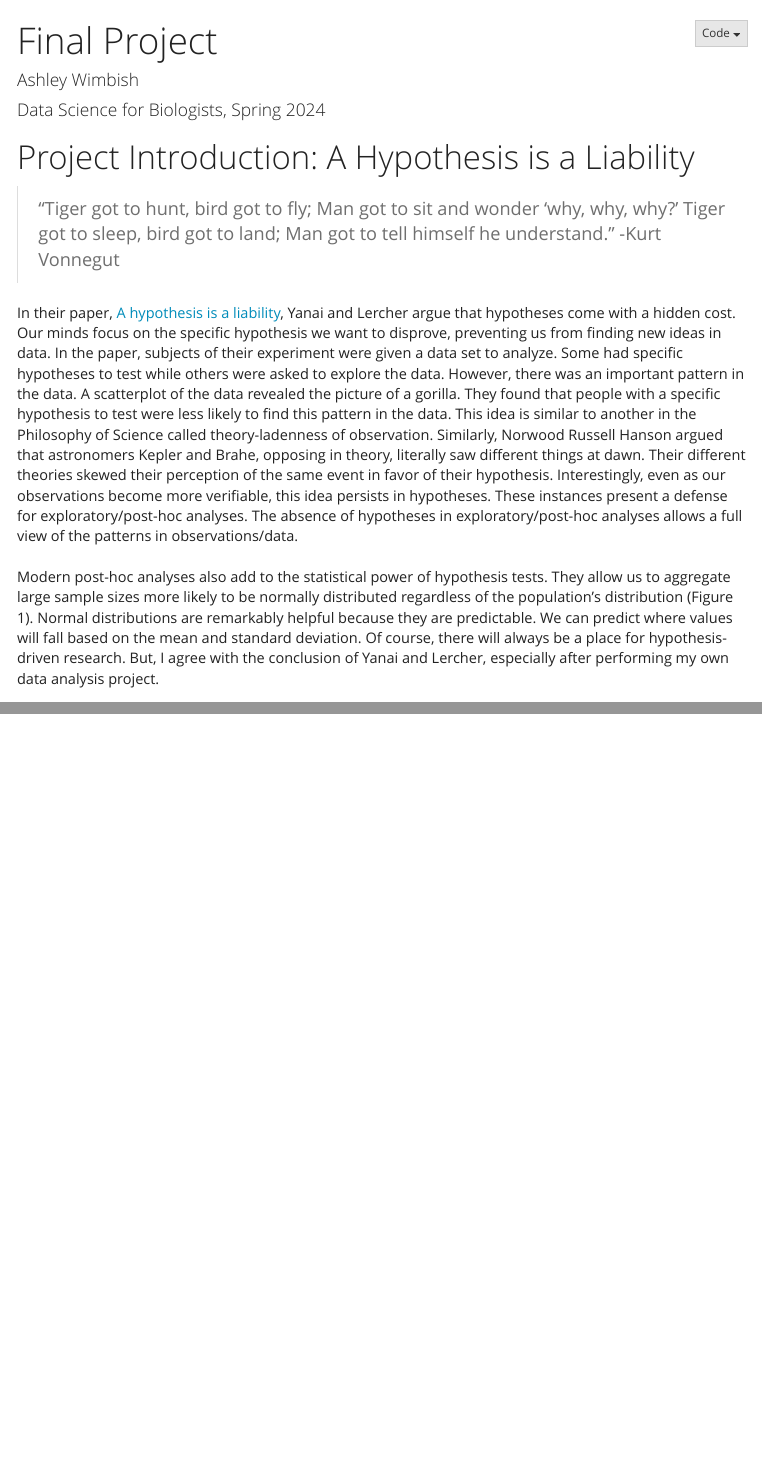
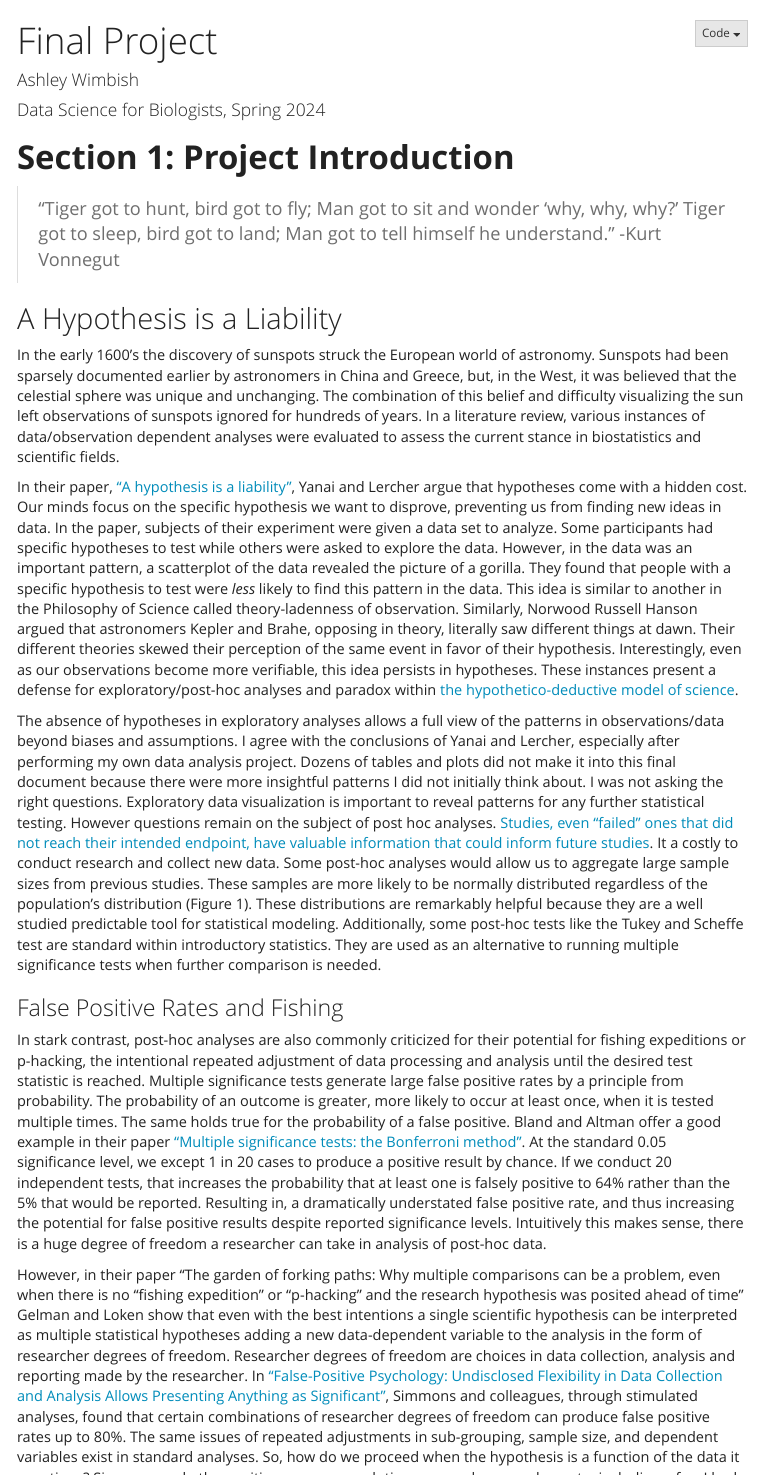
Before and after one commit to AshleyWimbish/data_sci_final, an R Markdown document (final_project.Rmd): the page in a window 1100 px wide, from its top, and a second part further down, joined at a grey line. Rendered offline with R 4.5, knitr and Pandoc, with nearby package versions; some code elsewhere in the file could not run offline; menus at the side of the page are left out; long lines of code are wrapped.

Commit message:
Update final_project.Rmd

```diff
--- a/final_project.Rmd
+++ b/final_project.Rmd
@@ -13,7 +13,7 @@
   chunk_output_type: console
 ---
 
-# Project Introduction: A Hypothesis is a Liability
+# **Section 1: Project Introduction**
 
 >“Tiger got to hunt, bird got to fly;
 Man got to sit and wonder 'why, why, why?'
@@ -21,7 +21,24 @@
 Man got to tell himself he understand.”
 -Kurt Vonnegut
 
-In their paper, [A hypothesis is a liability](https://doi.org/10.1186/s13059-020-02133-w), Yanai and Lercher argue that hypotheses come with a hidden cost. Our minds focus on the specific hypothesis we want to disprove, preventing us from finding new ideas in data. In the paper, subjects of their experiment were given a data set to analyze. Some had specific hypotheses to test while others were asked to explore the data. However, there was an important pattern in the data. A scatterplot of the data revealed the picture of a gorilla. They found that people with a specific hypothesis to test were less likely to find this pattern in the data. This idea is similar to another in the Philosophy of Science called theory-ladenness of observation. Similarly, Norwood Russell Hanson argued that astronomers Kepler and Brahe, opposing in theory, literally saw different things at dawn. Their different theories skewed their perception of the same event in favor of their hypothesis. Interestingly, even as our observations become more verifiable, this idea persists in hypotheses. These instances present a defense for exploratory/post-hoc analyses. The absence of hypotheses in exploratory/post-hoc analyses allows a full view of the patterns in observations/data.
-<br><br>
-Modern post-hoc analyses also add to the statistical power of hypothesis tests. They allow us to aggregate large sample sizes more likely to be normally distributed regardless of the population’s distribution (Figure 1). Normal distributions are remarkably helpful because they are predictable. We can predict where values will fall based on the mean and standard deviation. Of course, there will always be a place for hypothesis-driven research. But, I agree with the conclusion of Yanai and Lercher, especially after performing my own data analysis project.
-<br><br>
+## A Hypothesis is a Liability
+
+In the early 1600's the discovery of sunspots struck the European world of astronomy. Sunspots had been sparsely documented earlier by astronomers in China and Greece, but, in the West, it was believed that the celestial sphere was unique and unchanging. The combination of this belief and difficulty visualizing the sun left observations of sunspots ignored for hundreds of years. In a literature review, various instances of data/observation dependent analyses were evaluated to assess the current stance in biostatistics and scientific fields.
+<br>
+
+In their paper, ["A hypothesis is a liability"](https://doi.org/10.1186/s13059-020-02133-w), Yanai and Lercher argue that hypotheses come with a hidden cost. Our minds focus on the specific hypothesis we want to disprove, preventing us from finding new ideas in data. In the paper, subjects of their experiment were given a data set to analyze. Some participants had specific hypotheses to test while others were asked to explore the data. However, in the data was an important pattern, a scatterplot of the data revealed the picture of a gorilla. They found that people with a specific hypothesis to test were *less* likely to find this pattern in the data. This idea is similar to another in the Philosophy of Science called theory-ladenness of observation. Similarly, Norwood Russell Hanson argued that astronomers Kepler and Brahe, opposing in theory, literally saw different things at dawn. Their different theories skewed their perception of the same event in favor of their hypothesis. Interestingly, even as our observations become more verifiable, this idea persists in hypotheses. These instances present a defense for exploratory/post-hoc analyses and paradox within [the hypothetico-deductive model of science](https://journals.lww.com/academicmedicine/fulltext/2020/05000/the_positivism_paradigm_of_research.16.aspx).
+<br>
+
+The absence of hypotheses in exploratory analyses allows a full view of the patterns in observations/data beyond biases and assumptions. I agree with the conclusions of Yanai and Lercher, especially after performing my own data analysis project. Dozens of tables and plots did not make it into this final document because there were more insightful patterns I did not initially think about. I was not asking the right questions. Exploratory data visualization is important to reveal patterns for any further statistical testing. However questions remain on the subject of post hoc analyses. [Studies, even "failed" ones that did not reach their intended endpoint, have valuable information that could inform future studies](https://www.als.net/news/what-is-post-hoc-analysis-in-a-clinical-trial/). It a costly to conduct research and collect new data. Some post-hoc analyses would allow us to aggregate large sample sizes from previous studies.  These samples are more likely to be normally distributed regardless of the population’s distribution (Figure 1). These distributions are remarkably helpful because they are a well studied predictable tool for statistical modeling. Additionally, some post-hoc tests like the Tukey and Scheffe test are standard within introductory statistics. They are used as an alternative to running multiple significance tests when further comparison is needed.
+<br>
+
+### False Positive Rates and Fishing
+In stark contrast, post-hoc analyses are also commonly criticized for their potential for fishing expeditions or p-hacking, the intentional repeated adjustment of data processing and analysis until the desired test statistic is reached. Multiple significance tests generate large false positive rates by a principle from probability. The probability of an outcome is greater, more likely to occur at least once, when it is tested multiple times. The same holds true for the probability of a false positive. Bland and Altman offer a good example in their paper ["Multiple significance tests: the Bonferroni method"](https://www.ncbi.nlm.nih.gov/pmc/articles/PMC2548561/pdf/bmj00576-0038.pdf). At the standard 0.05 significance level, we except 1 in 20 cases to produce a positive result by chance. If we conduct 20 independent tests, that increases the probability that at least one is falsely positive to 64% rather than the 5% that would be reported. Resulting in, a dramatically understated false positive rate, and thus increasing the potential for false positive results despite reported significance levels. Intuitively this makes sense, there is a huge degree of freedom a researcher can take in analysis of post-hoc data.
+<br>
+
+However, in their paper "The garden of forking paths: Why multiple comparisons can be a problem, even when there is no “fishing expedition” or “p-hacking” and the research hypothesis was posited ahead of time" Gelman and Loken show that even with the best intentions a single scientific hypothesis can be interpreted as multiple statistical hypotheses adding a new data-dependent variable to the analysis in the form of researcher degrees of freedom. Researcher degrees of freedom are choices in data collection, analysis and reporting made by the researcher. In ["False-Positive Psychology: Undisclosed Flexibility in Data Collection and Analysis Allows Presenting Anything as Significant"](https://journals.sagepub.com/doi/10.1177/0956797611417632), Simmons and colleagues, through stimulated analyses, found that certain combinations of researcher degrees of freedom can produce false positive rates up to 80%. The same issues of repeated adjustments in sub-grouping, sample size, and dependent variables exist in standard analyses. So, how do we proceed when the hypothesis is a function of the data it questions? Simmons and others critique common solutions researchers are drawn to, including a few I had thought of as alternatives, such as transparency in materials and data, bayesian statistics, and correcting p values. They ultimately land on a set of rigorous guidelines for researchers and reviewers to increase transparency.
+ <br>
+
+### Report Summary and Conclusion
+In brief, much consideration must be taken when performing post-hoc analyses. Perhaps exploratory and post-hoc studies exist solely to generate new hypotheses and find interesting patterns unburdened by the narrowed scope of theory. Or, possibly, as we develop our statistical knowledge, we will be able to better mediate researcher degrees of freedom and issues with multiple significance tests. Statistics is a vital component of scientific research. Scientific research is built on and should reward questioning data and generating new hypotheses, not weaken results and credibility. The challenge lies in connecting that work but to rigorous and decisive mathematics. The rigor of a study is only as good as its statistics.
+<br>
```
Also changed, not shown: final_project.Rmd (9 more changed lines).
